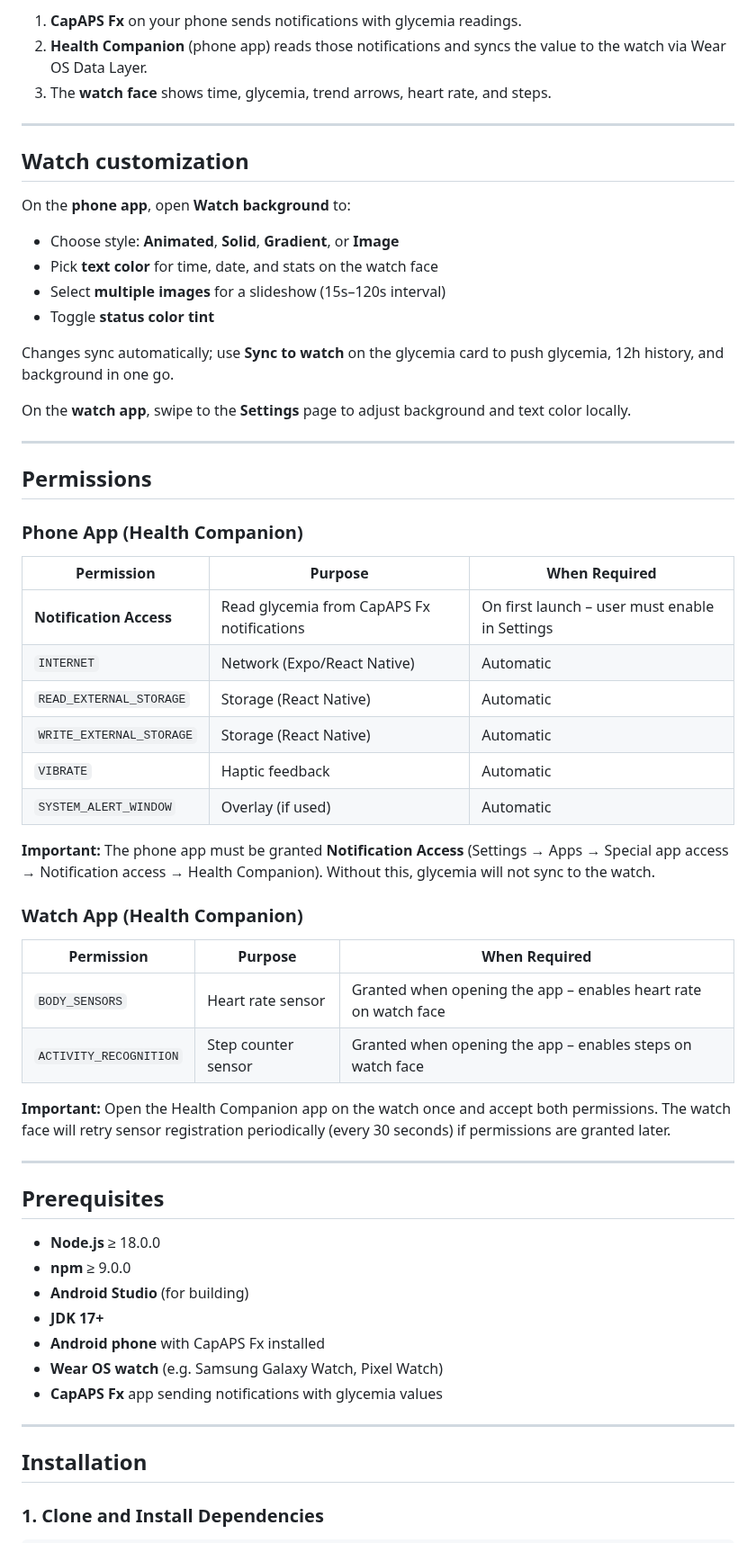
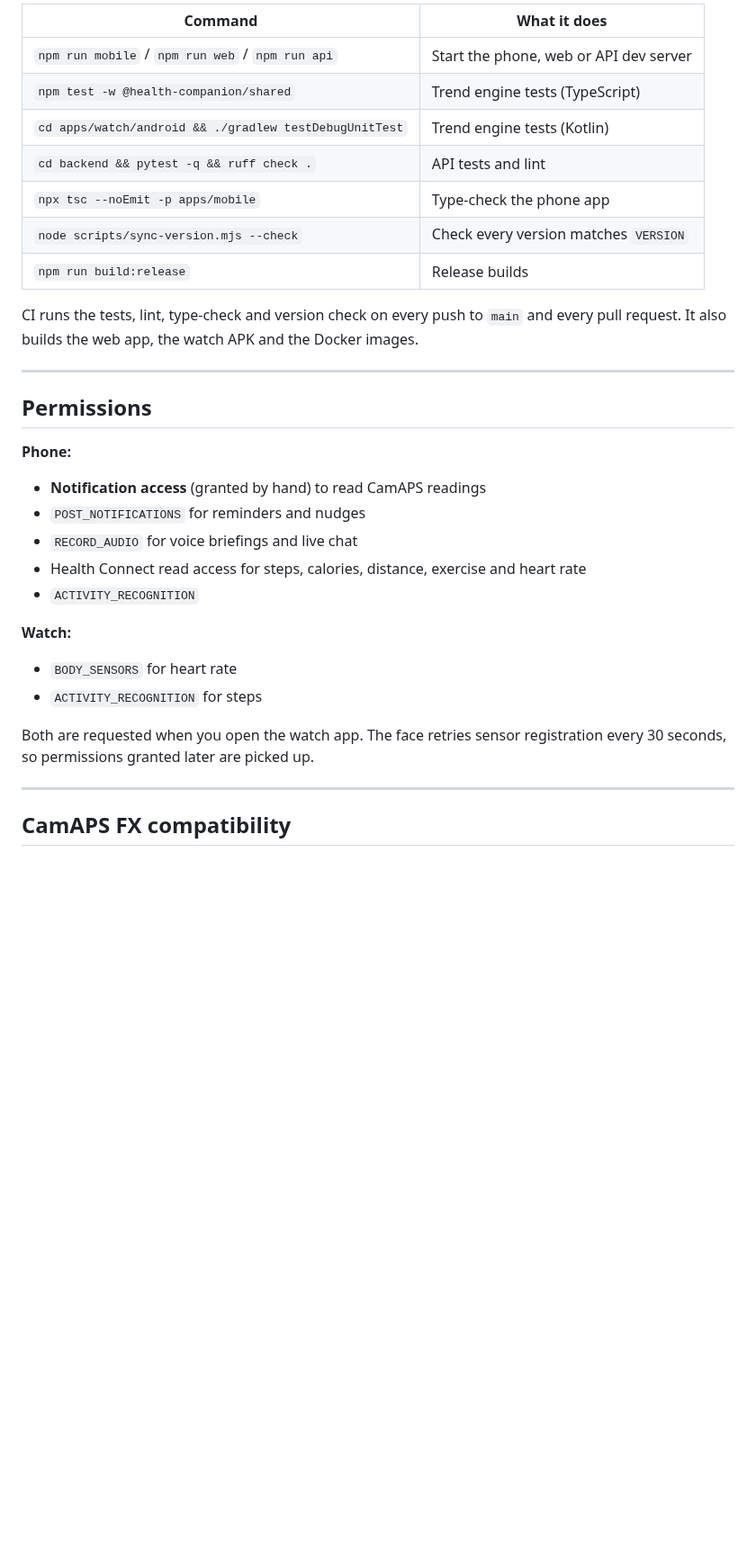
Before and after one commit to saffist3r/HealthCompanion, a Markdown page: README.md, the part around one of its changes. Shown at 90% size. GitHub-like rendering; blank space fills up the shorter version.

````diff
--- a/README.md
+++ b/README.md
@@ -101,65 +206,37 @@ flowchart LR
 ```
 
-1. **CapAPS Fx** on your phone sends notifications with glycemia readings.
-2. **Health Companion** (phone app) reads those notifications and syncs the value to the watch via Wear OS Data Layer.
-3. The **watch face** shows time, glycemia, trend arrows, heart rate, and steps.
+| Command | What it does |
+|---------|--------------|
+| `npm run mobile` / `npm run web` / `npm run api` | Start the phone, web or API dev server |
+| `npm test -w @health-companion/shared` | Trend engine tests (TypeScript) |
+| `cd apps/watch/android && ./gradlew testDebugUnitTest` | Trend engine tests (Kotlin) |
+| `cd backend && pytest -q && ruff check .` | API tests and lint |
+| `npx tsc --noEmit -p apps/mobile` | Type-check the phone app |
+| `node scripts/sync-version.mjs --check` | Check every version matches `VERSION` |
+| `npm run build:release` | Release builds |
 
----
-
-## Watch customization
-
-On the **phone app**, open **Watch background** to:
-
-- Choose style: **Animated**, **Solid**, **Gradient**, or **Image**
-- Pick **text color** for time, date, and stats on the watch face
-- Select **multiple images** for a slideshow (15s–120s interval)
-- Toggle **status color tint**
-
-Changes sync automatically; use **Sync to watch** on the glycemia card to push glycemia, 12h history, and background in one go.
-
-On the **watch app**, swipe to the **Settings** page to adjust background and text color locally.
+CI runs the tests, lint, type-check and version check on every push to `main` and every pull request. It also builds the web app, the watch APK and the Docker images.
 
 ---
 
 ## Permissions
 
-### Phone App (Health Companion)
+**Phone:**
 
-| Permission | Purpose | When Required |
-|------------|---------|---------------|
-| **Notification Access** | Read glycemia from CapAPS Fx notifications | On first launch – user must enable in Settings |
-| `INTERNET` | Network (Expo/React Native) | Automatic |
-| `READ_EXTERNAL_STORAGE` | Storage (React Native) | Automatic |
-| `WRITE_EXTERNAL_STORAGE` | Storage (React Native) | Automatic |
-| `VIBRATE` | Haptic feedback | Automatic |
-| `SYSTEM_ALERT_WINDOW` | Overlay (if used) | Automatic |
+- **Notification access** (granted by hand) to read CamAPS readings
+- `POST_NOTIFICATIONS` for reminders and nudges
+- `RECORD_AUDIO` for voice briefings and live chat
+- Health Connect read access for steps, calories, distance, exercise and heart rate
+- `ACTIVITY_RECOGNITION`
 
-**Important:** The phone app must be granted **Notification Access** (Settings → Apps → Special app access → Notification access → Health Companion). Without this, glycemia will not sync to the watch.
+**Watch:**
 
-### Watch App (Health Companion)
+- `BODY_SENSORS` for heart rate
+- `ACTIVITY_RECOGNITION` for steps
 
-| Permission | Purpose | When Required |
-|------------|---------|---------------|
-| `BODY_SENSORS` | Heart rate sensor | Granted when opening the app – enables heart rate on watch face |
-| `ACTIVITY_RECOGNITION` | Step counter sensor | Granted when opening the app – enables steps on watch face |
-
-**Important:** Open the Health Companion app on the watch once and accept both permissions. The watch face will retry sensor registration periodically (every 30 seconds) if permissions are granted later.
+Both are requested when you open the watch app. The face retries sensor registration every 30 seconds, so permissions granted later are picked up.
 
 ---
 
-## Prerequisites
+## CamAPS FX compatibility
 
-- **Node.js** ≥ 18.0.0
-- **npm** ≥ 9.0.0
-- **Android Studio** (for building)
-- **JDK 17+**
-- **Android phone** with CapAPS Fx installed
-- **Wear OS watch** (e.g. Samsung Galaxy Watch, Pixel Watch)
-- **CapAPS Fx** app sending notifications with glycemia values
-
----
-
-## Installation
-
-### 1. Clone and Install Dependencies
-
````
Also changed, not shown: other parts of README.md (+183 -243 lines), CHANGELOG.md (+8 -1 lines), assets/watch-faces.png (added), 1 other file.
